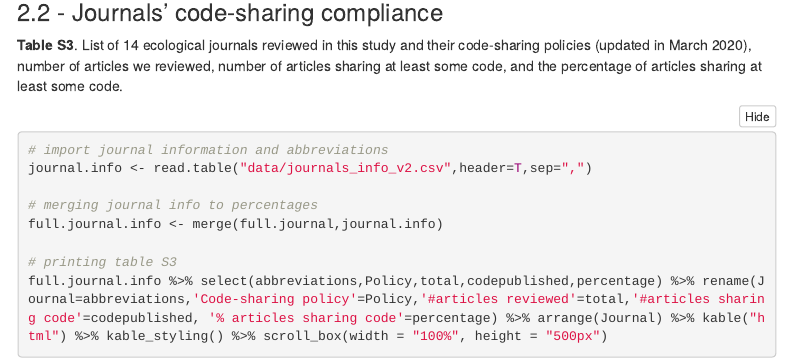
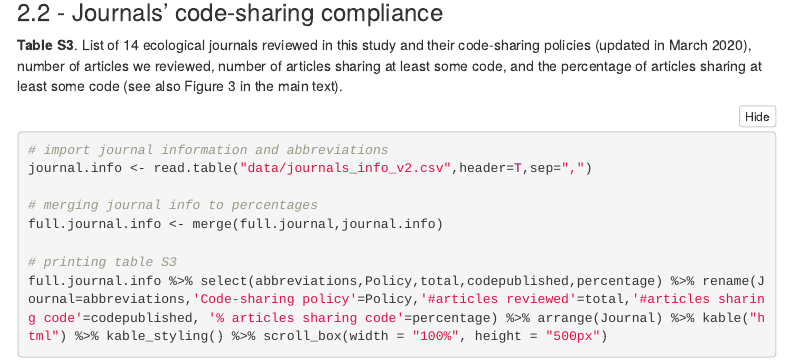
Before and after one commit to ASanchez-Tojar/code_in_ecology, an R Markdown document (005_supporting_information.Rmd): the page in a window 1100 px wide, from 9950 px down. Rendered offline with R 4.5, knitr and Pandoc, with nearby package versions; folded parts are opened; menus at the side of the page are left out.

Commit message:
adding info to caption

````diff
--- a/005_supporting_information.Rmd
+++ b/005_supporting_information.Rmd
@@ -362,7 +362,7 @@ tableS2 %>% kable("html") %>% kable_styling() %>% scroll_box(width = "100%", hei
 
 ### 2.2 - Journals' code-sharing compliance
 
-**Table S3**. List of `r table(journal.policies$Require.computer.code.with.publication_2015)['Yes']` ecological journals reviewed in this study and their code-sharing policies (updated in March 2020), number of articles we reviewed, number of articles sharing at least some code, and the percentage of articles sharing at least some code.
+**Table S3**. List of `r table(journal.policies$Require.computer.code.with.publication_2015)['Yes']` ecological journals reviewed in this study and their code-sharing policies (updated in March 2020), number of articles we reviewed, number of articles sharing at least some code, and the percentage of articles sharing at least some code (see also Figure 3 in the main text).
 ```{r}
 # import journal information and abbreviations
 journal.info <- read.table("data/journals_info_v2.csv",header=T,sep=",")
````
